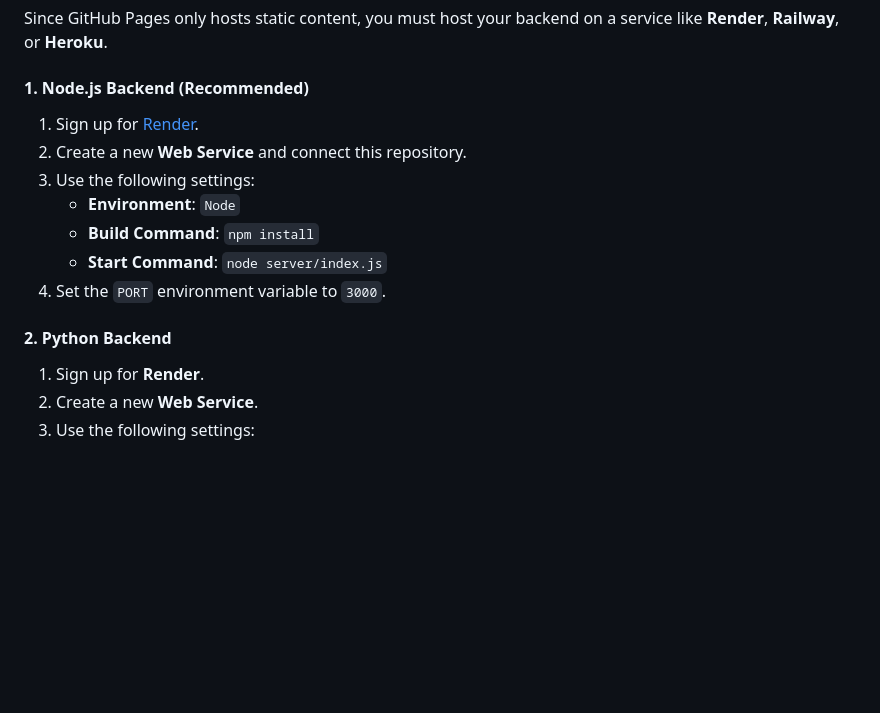
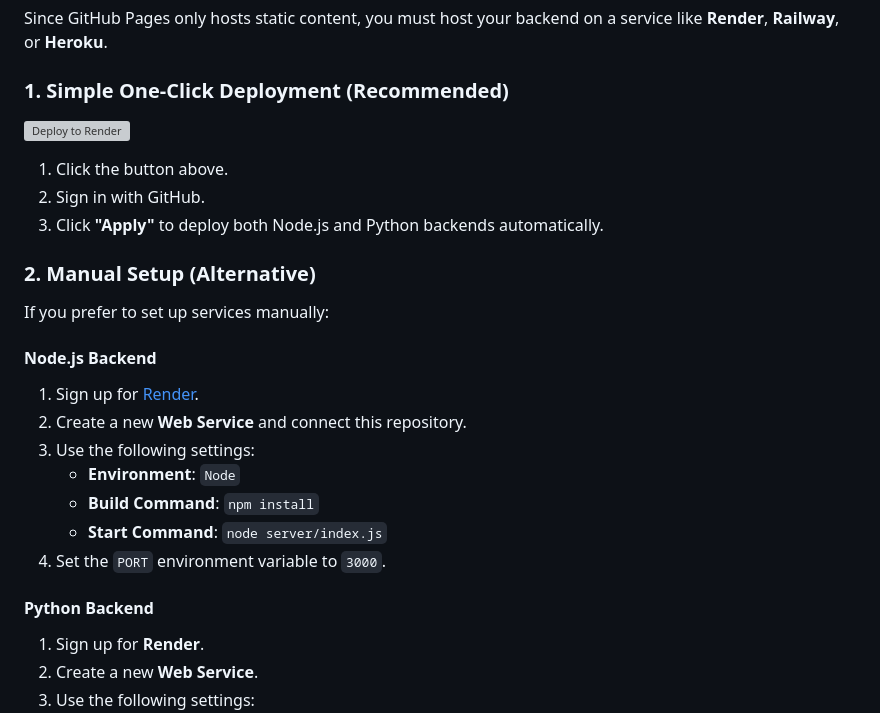
Before and after one commit to TechyShahid/TradingPlatform, a Markdown page: README.md, the part around one of its changes. Drawn GitHub-style; blank space fills up the shorter version; grey boxes are pictures that could not be loaded.

Commit message:
Add Deploy to Render button to README

```diff
--- a/README.md
+++ b/README.md
@@ -101,7 +101,16 @@ The React frontend is automatically deployed to GitHub Pages via GitHub Actions
 ### Backend Hosting
 Since GitHub Pages only hosts static content, you must host your backend on a service like **Render**, **Railway**, or **Heroku**.
 
-#### 1. Node.js Backend (Recommended)
+### 1. Simple One-Click Deployment (Recommended)
+[![Deploy to Render](https://render.com/images/deploy-to-render-button.svg)](https://render.com/deploy?repo=https://github.com/TechyShahid/TradingPlatform)
+
+1. Click the button above.
+2. Sign in with GitHub.
+3. Click **"Apply"** to deploy both Node.js and Python backends automatically.
+
+### 2. Manual Setup (Alternative)
+If you prefer to set up services manually:
+#### Node.js Backend
 1. Sign up for [Render](https://render.com/).
 2. Create a new **Web Service** and connect this repository.
 3. Use the following settings:
@@ -110,7 +119,7 @@ Since GitHub Pages only hosts static content, you must host your backend on a se
    - **Start Command**: `node server/index.js`
 4. Set the `PORT` environment variable to `3000`.
 
-#### 2. Python Backend
+#### Python Backend
 1. Sign up for **Render**.
 2. Create a new **Web Service**.
 3. Use the following settings:
```
Also changed, not shown: other parts of README.md (+4 -0 lines).
